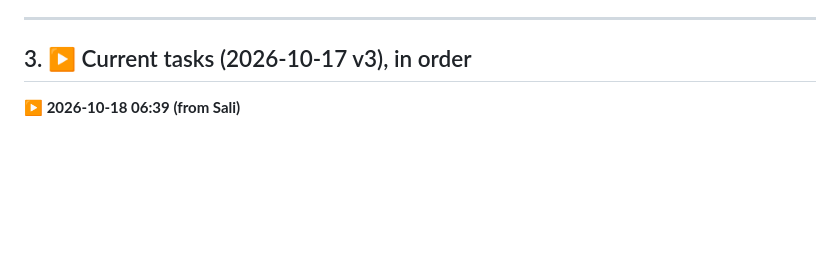
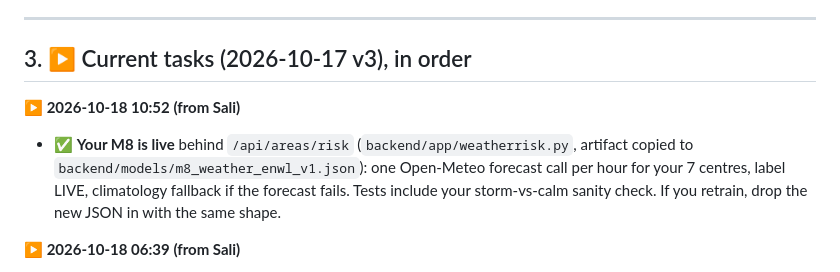
Before and after one commit to saliha006/BlackNaught, a Markdown page: builder-file-nate.md, the part around the change. GitHub-like rendering; blank space fills up the shorter version.

Commit message:
M8 weather model live for area risk (parked decision B done)

```diff
--- a/builder-file-nate.md
+++ b/builder-file-nate.md
@@ -69,6 +69,9 @@
 ---
 
 ## 3. ▶ Current tasks (2026-10-17 v3), in order
+**▶ 2026-10-18 10:52 (from Sali)**
+- ✅ **Your M8 is live** behind `/api/areas/risk` (`backend/app/weatherrisk.py`, artifact copied to `backend/models/m8_weather_enwl_v1.json`): one Open-Meteo forecast call per hour for your 7 centres, label LIVE, climatology fallback if the forecast fails. Tests include your storm-vs-calm sanity check. If you retrain, drop the new JSON in with the same shape.
+
 **▶ 2026-10-18 06:39 (from Sali)**
 - ✅ **Your UKPN curve is live** (`m1-km-ukpn`): copied to `backend/models/km_ukpn.json`, `BN_MODEL_PATH` set in the app's compose, deployed with `infra/docker-compose.yml`. The grader now scores it next to `m1-km-enwl` by model id. README Results + Limits say which curve is live and why.
 - 📌 **Home-sensor layer:** noted. `home.risk()` takes `"elevated"` / `"normal"` once a home has a sensor window; GB demo homes don't yet, so their home layer stays "no data".
```
Also changed, not shown: BLACKNAUGHT.md (+2 -2 lines).
